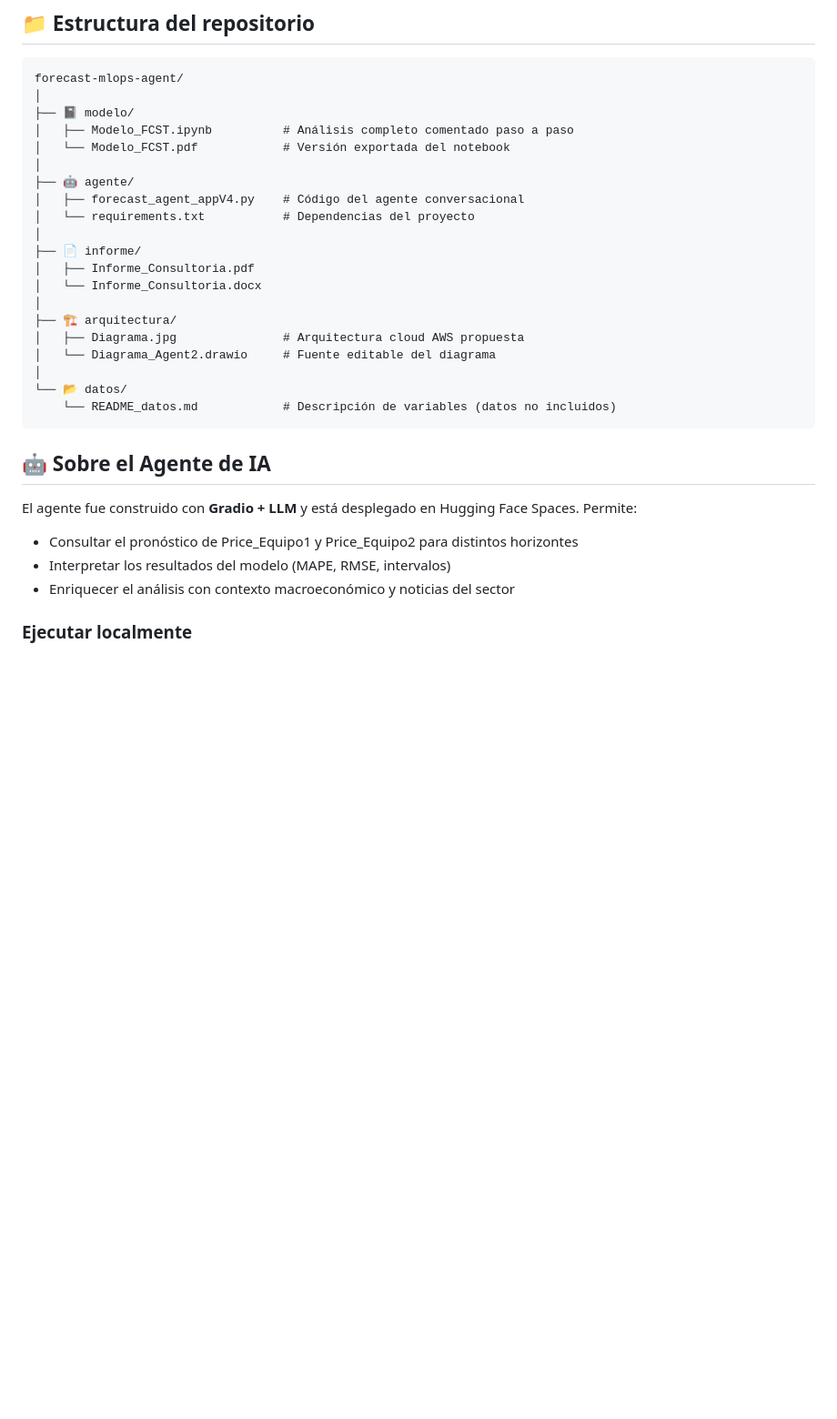
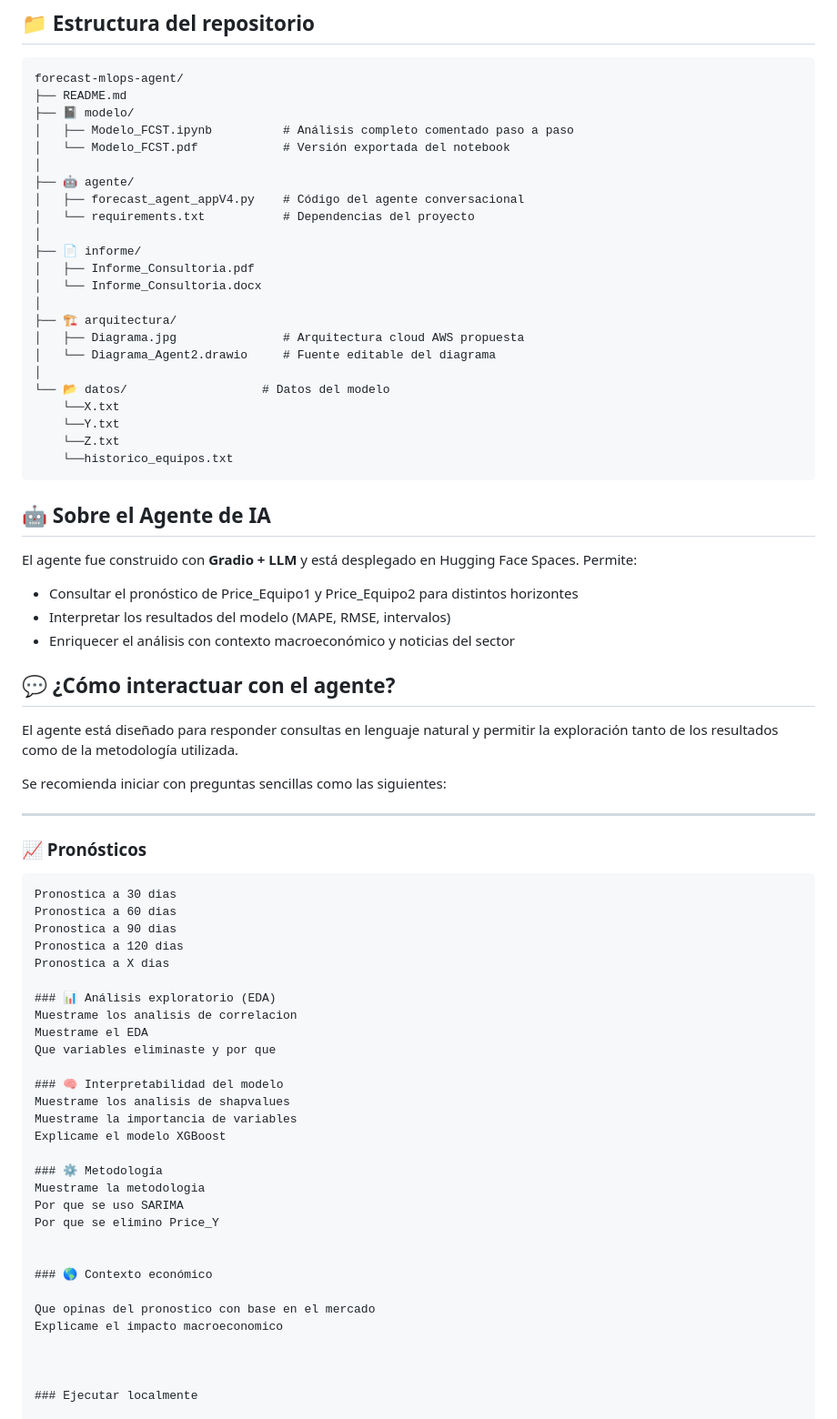
Before and after one commit to jogarzonpa-lang/forecast-mlops-agent, a Markdown page: README.md, the part around the change. Shown at 91% size. GitHub-like rendering; blank space fills up the shorter version.

````diff
--- a/README.md
+++ b/README.md
@@ -39,7 +39,7 @@ insumo para modelos XGBoost que predicen el costo futuro de los equipos.
 
 ```
 forecast-mlops-agent/
-│
+├── README.md
 ├── 📓 modelo/
 │   ├── Modelo_FCST.ipynb          # Análisis completo comentado paso a paso
 │   └── Modelo_FCST.pdf            # Versión exportada del notebook
@@ -56,8 +56,11 @@ forecast-mlops-agent/
 │   ├── Diagrama.jpg               # Arquitectura cloud AWS propuesta
 │   └── Diagrama_Agent2.drawio     # Fuente editable del diagrama
 │
-└── 📂 datos/
-    └── README_datos.md            # Descripción de variables (datos no incluidos)
+└── 📂 datos/                   # Datos del modelo
+    └──X.txt
+    └──Y.txt
+    └──Z.txt
+    └──historico_equipos.txt
 ```
 
 
@@ -69,6 +72,46 @@ Permite:
 - Consultar el pronóstico de Price_Equipo1 y Price_Equipo2 para distintos horizontes
 - Interpretar los resultados del modelo (MAPE, RMSE, intervalos)
 - Enriquecer el análisis con contexto macroeconómico y noticias del sector
+
+## 💬 ¿Cómo interactuar con el agente?
+
+El agente está diseñado para responder consultas en lenguaje natural y permitir la exploración tanto de los resultados como de la metodología utilizada.
+
+Se recomienda iniciar con preguntas sencillas como las siguientes:
+
+---
+
+### 📈 Pronósticos
+
+```text
+Pronostica a 30 dias
+Pronostica a 60 dias
+Pronostica a 90 dias
+Pronostica a 120 dias
+Pronostica a X dias
+
+### 📊 Análisis exploratorio (EDA)
+Muestrame los analisis de correlacion
+Muestrame el EDA
+Que variables eliminaste y por que
+
+### 🧠 Interpretabilidad del modelo
+Muestrame los analisis de shapvalues
+Muestrame la importancia de variables
+Explicame el modelo XGBoost
+
+### ⚙️ Metodología
+Muestrame la metodologia
+Por que se uso SARIMA
+Por que se elimino Price_Y
+
+
+### 🌎 Contexto económico
+
+Que opinas del pronostico con base en el mercado
+Explicame el impacto macroeconomico
+
+
 
 ### Ejecutar localmente
 
````
